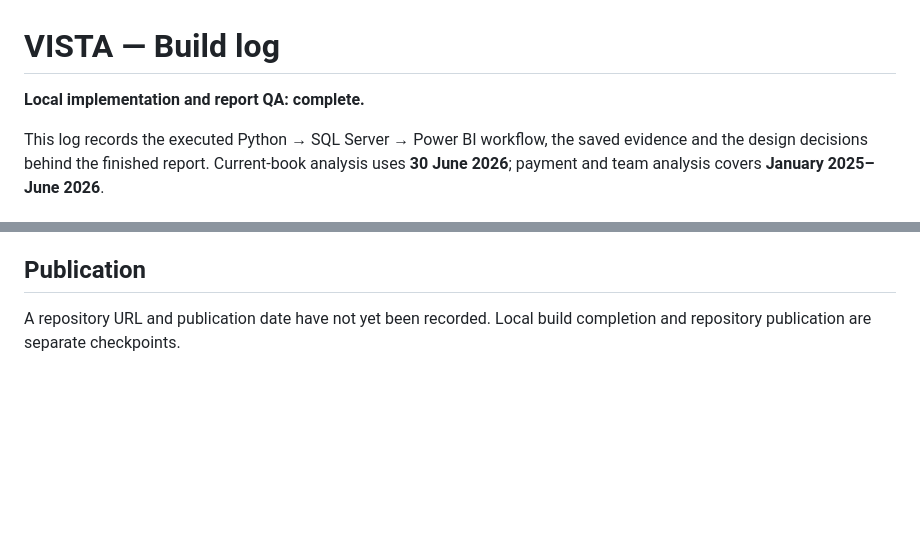
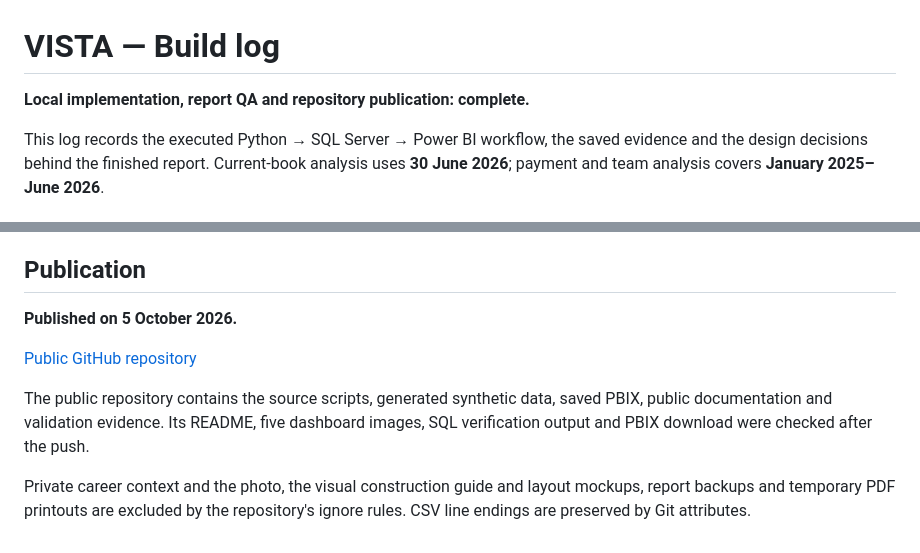
Before and after one commit to mario-narvaez/Vista-AR-Project, a Markdown page: docs/BUILD_LOG.md, 2 parts joined by grey strips. Rendered like a GitHub page; blank space fills up the shorter version.

Commit message:
Record verified GitHub publication

```diff
--- a/docs/BUILD_LOG.md
+++ b/docs/BUILD_LOG.md
@@ -1,6 +1,6 @@
 # VISTA — Build log
 
-**Local implementation and report QA: complete.**
+**Local implementation, report QA and repository publication: complete.**
 
 This log records the executed Python → SQL Server → Power BI workflow,
 the saved evidence and the design decisions behind the finished report.
@@ -145,5 +145,15 @@ or an AI close assistant.
 
 ## Publication
 
-A repository URL and publication date have not yet been recorded. Local build
-completion and repository publication are separate checkpoints.
+**Published on 5 October 2026.**
+
+[Public GitHub repository](https://github.com/mario-narvaez/Vista-AR-Project)
+
+The public repository contains the source scripts, generated synthetic data,
+saved PBIX, public documentation and validation evidence. Its README, five
+dashboard images, SQL verification output and PBIX download were checked after
+the push.
+
+Private career context and the photo, the visual construction guide and layout
+mockups, report backups and temporary PDF printouts are excluded by the
+repository's ignore rules. CSV line endings are preserved by Git attributes.
```
Also changed, not shown: BUILD_GUIDE.md (+3 -3 lines), README.md (+2 -2 lines).
